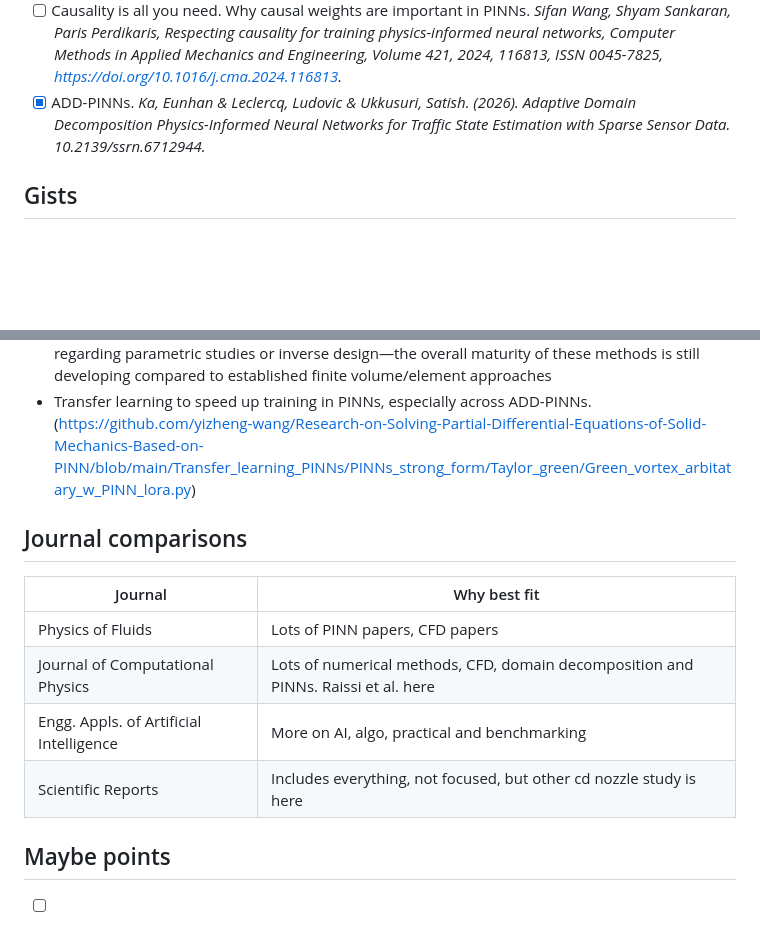
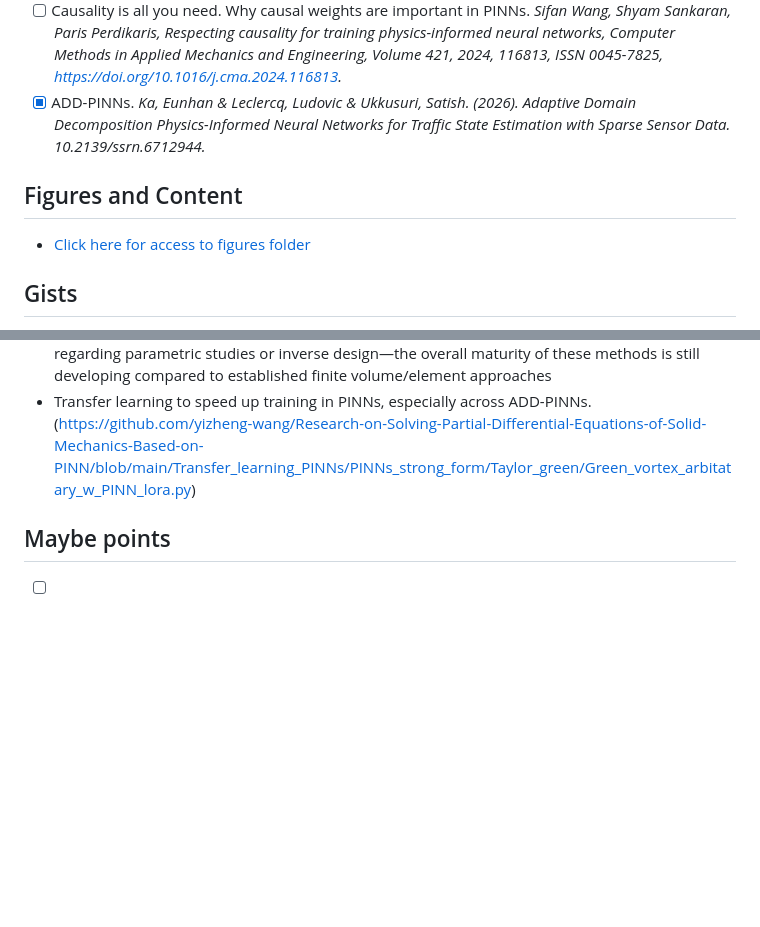
Before and after one commit to Lofty-Brambles/qppts, a Markdown page: pages/papers.md, 2 parts joined by grey strips. Drawn GitHub-style; blank space fills up the shorter version.

Commit message:
feat: update figures folder

```diff
--- a/pages/papers.md
+++ b/pages/papers.md
@@ -38,6 +38,10 @@
 - [ ] Causality is all you need. Why causal weights are important in PINNs. _Sifan Wang, Shyam Sankaran, Paris Perdikaris, Respecting causality for training physics-informed neural networks, Computer Methods in Applied Mechanics and Engineering, Volume 421, 2024, 116813, ISSN 0045-7825, https://doi.org/10.1016/j.cma.2024.116813._
 - [x] ADD-PINNs. _Ka, Eunhan & Leclercq, Ludovic & Ukkusuri, Satish. (2026). Adaptive Domain Decomposition Physics-Informed Neural Networks for Traffic State Estimation with Sparse Sensor Data. 10.2139/ssrn.6712944._
 
+## Figures and Content
+
+- [Click here for access to figures folder](https://drive.google.com/drive/folders/1SGZYF_KFeizWhFbnwu7BL7Thzbvv57qN?usp=sharing)
+
 ## Gists
 
 While domain-decomposed PINNs outperform vanilla PINNs on multi-scale or high-frequency problems
@@ -49,15 +53,6 @@ Dolean2023, challenges remain:
 - While some studies demonstrate mesh-free advantages over traditional CFD solvers—especially regarding parametric studies or inverse design—the overall maturity of these methods is still developing compared to established finite volume/element approaches
 - Transfer learning to speed up training in PINNs, especially across ADD-PINNs. (https://github.com/yizheng-wang/Research-on-Solving-Partial-Differential-Equations-of-Solid-Mechanics-Based-on-PINN/blob/main/Transfer_learning_PINNs/PINNs_strong_form/Taylor_green/Green_vortex_arbitatary_w_PINN_lora.py)
 
-## Journal comparisons
-
-| Journal                                 | Why best fit                                                                       |
-| --------------------------------------- | ---------------------------------------------------------------------------------- |
-| Physics of Fluids                       | Lots of PINN papers, CFD papers                                                    |
-| Journal of Computational Physics        | Lots of numerical methods, CFD, domain decomposition and PINNs. Raissi et al. here |
-| Engg. Appls. of Artificial Intelligence | More on AI, algo, practical and benchmarking                                       |
-| Scientific Reports                      | Includes everything, not focused, but other cd nozzle study is here                |
-
 ## Maybe points
 
 - [ ] Explain algorithm in this case, with background
```
